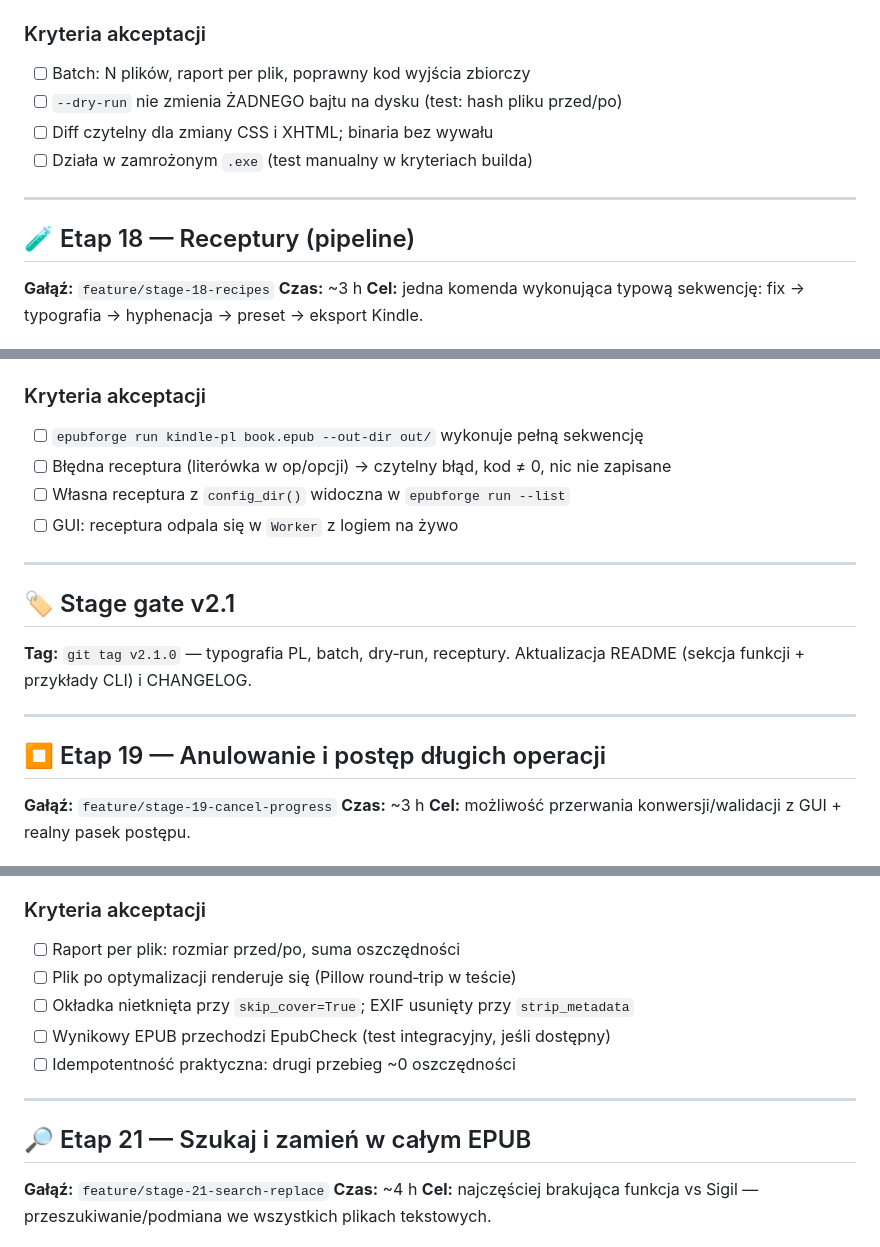
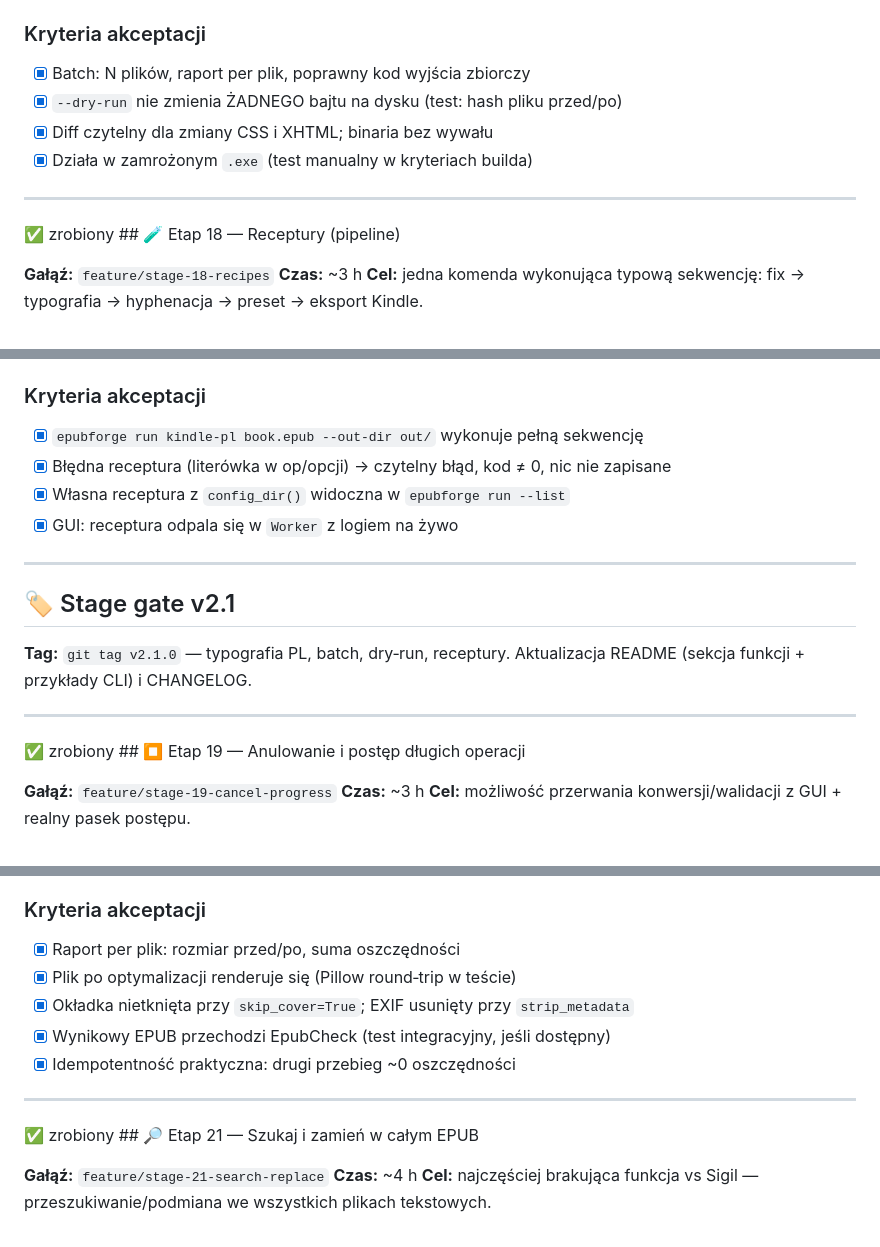
Before and after one commit to chodzkos/epubforge, a Markdown page: docs/ROADMAP-epubforge-v3.md, 3 parts joined by grey strips. Rendered like a GitHub page.

```diff
--- a/docs/ROADMAP-epubforge-v3.md
+++ b/docs/ROADMAP-epubforge-v3.md
@@ -116,14 +116,14 @@ def fix_typography(epub: Epub, options: TypographyOptions) -> TypographyReport:
 - `--jobs` > 1 + ten sam plik podany dwa razy → dedup listy wejść przed startem.
 
 ### Kryteria akceptacji
-- [ ] Batch: N plików, raport per plik, poprawny kod wyjścia zbiorczy
-- [ ] `--dry-run` nie zmienia ŻADNEGO bajtu na dysku (test: hash pliku przed/po)
-- [ ] Diff czytelny dla zmiany CSS i XHTML; binaria bez wywału
-- [ ] Działa w zamrożonym `.exe` (test manualny w kryteriach builda)
+- [x] Batch: N plików, raport per plik, poprawny kod wyjścia zbiorczy
+- [x] `--dry-run` nie zmienia ŻADNEGO bajtu na dysku (test: hash pliku przed/po)
+- [x] Diff czytelny dla zmiany CSS i XHTML; binaria bez wywału
+- [x] Działa w zamrożonym `.exe` (test manualny w kryteriach builda)
 
 ---
 
-## 🧪 Etap 18 — Receptury (pipeline)
+✅ zrobiony ## 🧪 Etap 18 — Receptury (pipeline)
 
 **Gałąź:** `feature/stage-18-recipes`
 **Czas:** ~3 h
@@ -171,10 +171,10 @@ fmt = "mobi"
 - `tomllib` (stdlib 3.11+) — dla 3.10 dodaj zależność warunkową `tomli; python_version<'3.11'`.
 
 ### Kryteria akceptacji
-- [ ] `epubforge run kindle-pl book.epub --out-dir out/` wykonuje pełną sekwencję
-- [ ] Błędna receptura (literówka w op/opcji) → czytelny błąd, kod ≠ 0, nic nie zapisane
-- [ ] Własna receptura z `config_dir()` widoczna w `epubforge run --list`
-- [ ] GUI: receptura odpala się w `Worker` z logiem na żywo
+- [x] `epubforge run kindle-pl book.epub --out-dir out/` wykonuje pełną sekwencję
+- [x] Błędna receptura (literówka w op/opcji) → czytelny błąd, kod ≠ 0, nic nie zapisane
+- [x] Własna receptura z `config_dir()` widoczna w `epubforge run --list`
+- [x] GUI: receptura odpala się w `Worker` z logiem na żywo
 
 ---
 
@@ -183,7 +183,7 @@ fmt = "mobi"
 
 ---
 
-## ⏹️ Etap 19 — Anulowanie i postęp długich operacji
+✅ zrobiony ## ⏹️ Etap 19 — Anulowanie i postęp długich operacji
 
 **Gałąź:** `feature/stage-19-cancel-progress`
 **Czas:** ~3 h
@@ -246,15 +246,15 @@ def optimize_images(epub: Epub, options: ImageFixOptions) -> ImageReport: ...
 - Brak Pillow → czytelny błąd „zainstaluj epubforge[images]" (wzorzec jak langdetect w stats).
 
 ### Kryteria akceptacji
-- [ ] Raport per plik: rozmiar przed/po, suma oszczędności
-- [ ] Plik po optymalizacji renderuje się (Pillow round‑trip w teście)
-- [ ] Okładka nietknięta przy `skip_cover=True`; EXIF usunięty przy `strip_metadata`
-- [ ] Wynikowy EPUB przechodzi EpubCheck (test integracyjny, jeśli dostępny)
-- [ ] Idempotentność praktyczna: drugi przebieg ~0 oszczędności
+- [x] Raport per plik: rozmiar przed/po, suma oszczędności
+- [x] Plik po optymalizacji renderuje się (Pillow round‑trip w teście)
+- [x] Okładka nietknięta przy `skip_cover=True`; EXIF usunięty przy `strip_metadata`
+- [x] Wynikowy EPUB przechodzi EpubCheck (test integracyjny, jeśli dostępny)
+- [x] Idempotentność praktyczna: drugi przebieg ~0 oszczędności
 
 ---
 
-## 🔎 Etap 21 — Szukaj i zamień w całym EPUB
+✅ zrobiony ## 🔎 Etap 21 — Szukaj i zamień w całym EPUB
 
 **Gałąź:** `feature/stage-21-search-replace`
 **Czas:** ~4 h
```
Also changed, not shown: other parts of docs/ROADMAP-epubforge-v3.md (+28 -28 lines).
